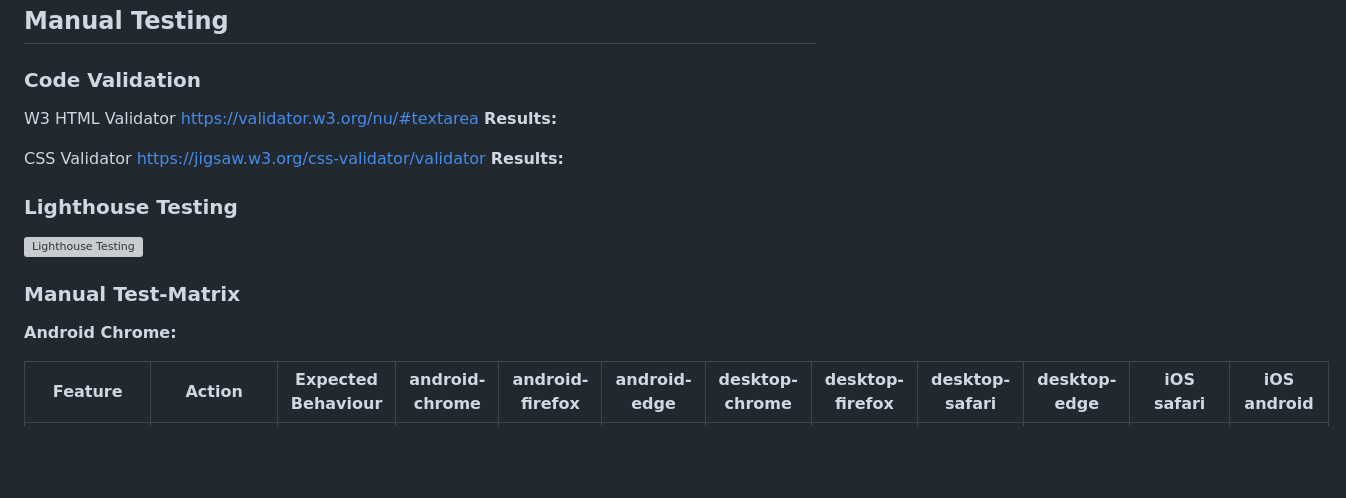
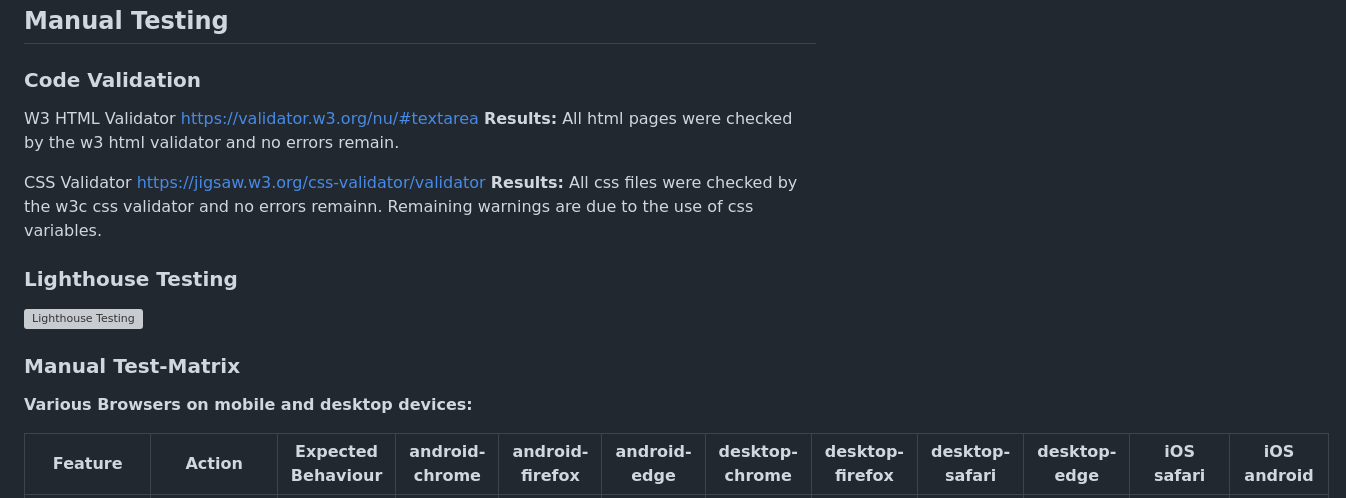
Before and after one commit to troeske/OrganicStore, a Markdown page: README.md, the part around one of its changes. Rendered like a GitHub page; blank space fills up the shorter version; grey boxes are pictures that could not be loaded.

Commit message:
final update to Readme.md after w3 html and w3c css validator checks

```diff
--- a/README.md
+++ b/README.md
@@ -113,16 +113,18 @@ To show potential customer the store and its products, there is an embedded vide
 ### Code Validation
 W3 HTML Validator https://validator.w3.org/nu/#textarea
 __Results:__
+All html pages were checked by the w3 html validator and no errors remain.
 
 CSS Validator https://jigsaw.w3.org/css-validator/validator
 __Results:__
+All css files were checked by the w3c css validator and no errors remainn. Remaining warnings are due to the use of css variables.
 
 ### Lighthouse Testing
 ![Lighthouse Testing](media/products-sub-nav-landing-page-mobile.png)
 
 ### Manual Test-Matrix
 
-__Android Chrome:__
+__Various Browsers on mobile and desktop devices:__
 
 | Feature | Action | Expected Behaviour | android-chrome | android-firefox | android-edge | desktop-chrome | desktop-firefox | desktop-safari | desktop-edge | iOS safari | iOS android |
 | ------- | ------ | ----------------- | ------ | ------- | ------ | ----------------- | ------ | ------- | ------ | ----------------- | ------ |
```
Also changed, not shown: other parts of README.md (+0 -5 lines).
